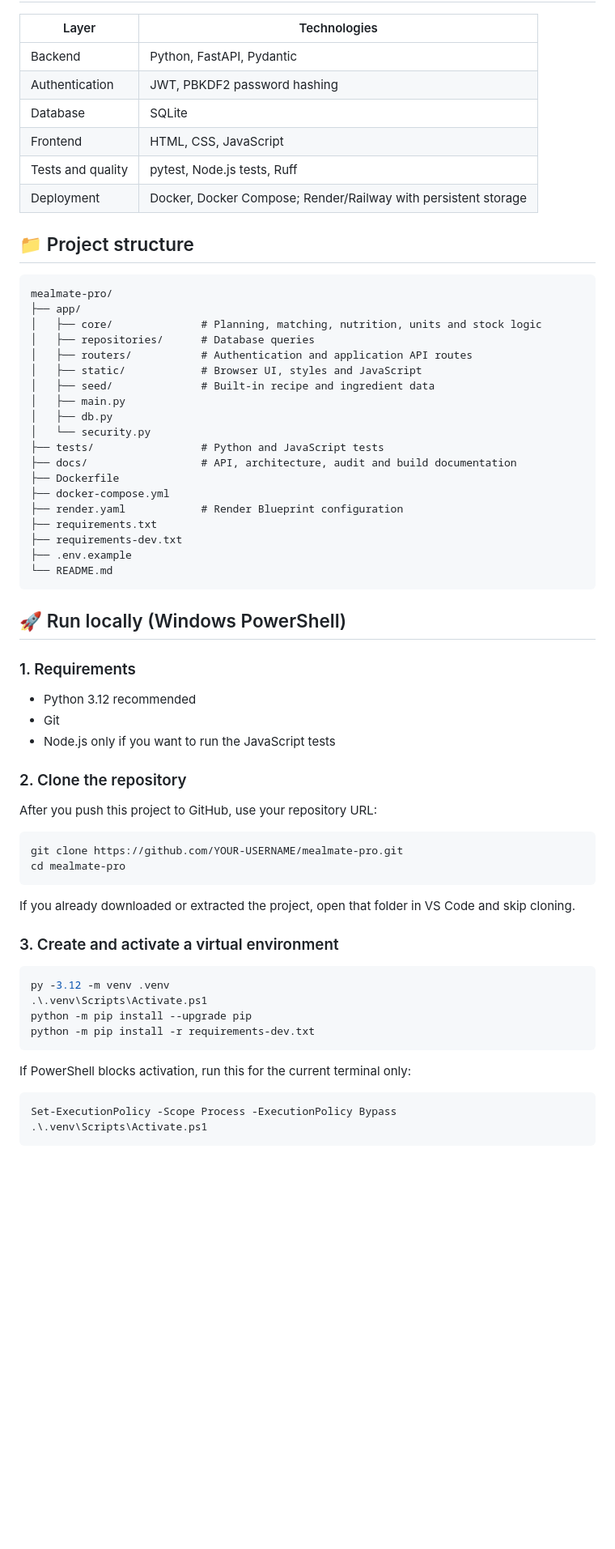
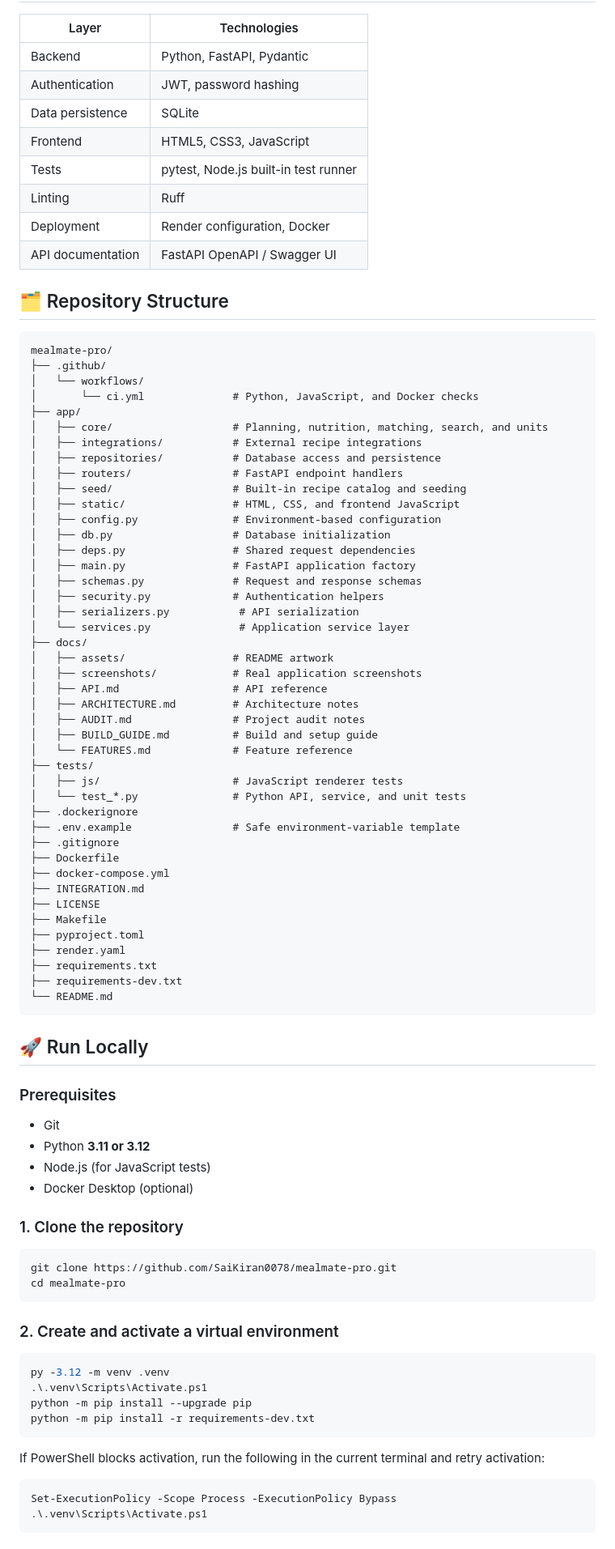
Before and after one commit to SaiKiran0078/mealmate-pro, a Markdown page: README.md, the part around the change printed below. Shown: that part at 81% size. Drawn GitHub-style; blank space fills up the shorter version.

````diff
--- a/README.md
+++ b/README.md
@@ -44,56 +77,79 @@ docs/
 | Layer | Technologies |
 |---|---|
 | Backend | Python, FastAPI, Pydantic |
-| Authentication | JWT, PBKDF2 password hashing |
-| Database | SQLite |
-| Frontend | HTML, CSS, JavaScript |
-| Tests and quality | pytest, Node.js tests, Ruff |
-| Deployment | Docker, Docker Compose; Render/Railway with persistent storage |
+| Authentication | JWT, password hashing |
+| Data persistence | SQLite |
+| Frontend | HTML5, CSS3, JavaScript |
+| Tests | pytest, Node.js built-in test runner |
+| Linting | Ruff |
+| Deployment | Render configuration, Docker |
+| API documentation | FastAPI OpenAPI / Swagger UI |
 
-## 📁 Project structure
+## 🗂️ Repository Structure
 
 ```text
 mealmate-pro/
+├── .github/
+│   └── workflows/
+│       └── ci.yml              # Python, JavaScript, and Docker checks
 ├── app/
-│   ├── core/              # Planning, matching, nutrition, units and stock logic
-│   ├── repositories/      # Database queries
-│   ├── routers/           # Authentication and application API routes
-│   ├── static/            # Browser UI, styles and JavaScript
-│   ├── seed/              # Built-in recipe and ingredient data
-│   ├── main.py
-│   ├── db.py
-│   └── security.py
-├── tests/                 # Python and JavaScript tests
-├── docs/                  # API, architecture, audit and build documentation
+│   ├── core/                   # Planning, nutrition, matching, search, and units
+│   ├── integrations/           # External recipe integrations
+│   ├── repositories/           # Database access and persistence
+│   ├── routers/                # FastAPI endpoint handlers
+│   ├── seed/                   # Built-in recipe catalog and seeding
+│   ├── static/                 # HTML, CSS, and frontend JavaScript
+│   ├── config.py               # Environment-based configuration
+│   ├── db.py                   # Database initialization
+│   ├── deps.py                 # Shared request dependencies
+│   ├── main.py                 # FastAPI application factory
+│   ├── schemas.py              # Request and response schemas
+│   ├── security.py             # Authentication helpers
+│   ├── serializers.py           # API serialization
+│   └── services.py              # Application service layer
+├── docs/
+│   ├── assets/                 # README artwork
+│   ├── screenshots/            # Real application screenshots
+│   ├── API.md                  # API reference
+│   ├── ARCHITECTURE.md         # Architecture notes
+│   ├── AUDIT.md                # Project audit notes
+│   ├── BUILD_GUIDE.md          # Build and setup guide
+│   └── FEATURES.md             # Feature reference
+├── tests/
+│   ├── js/                     # JavaScript renderer tests
+│   └── test_*.py               # Python API, service, and unit tests
+├── .dockerignore
+├── .env.example                # Safe environment-variable template
+├── .gitignore
 ├── Dockerfile
 ├── docker-compose.yml
-├── render.yaml            # Render Blueprint configuration
+├── INTEGRATION.md
+├── LICENSE
+├── Makefile
+├── pyproject.toml
+├── render.yaml
 ├── requirements.txt
 ├── requirements-dev.txt
-├── .env.example
 └── README.md
 ```
 
-## 🚀 Run locally (Windows PowerShell)
+## 🚀 Run Locally
 
-### 1. Requirements
+### Prerequisites
 
-- Python 3.12 recommended
 - Git
-- Node.js only if you want to run the JavaScript tests
+- Python **3.11 or 3.12**
+- Node.js (for JavaScript tests)
+- Docker Desktop (optional)
 
-### 2. Clone the repository
-
-After you push this project to GitHub, use your repository URL:
+### 1. Clone the repository
 
 ```powershell
-git clone https://github.com/YOUR-USERNAME/mealmate-pro.git
+git clone https://github.com/SaiKiran0078/mealmate-pro.git
 cd mealmate-pro
 ```
 
-If you already downloaded or extracted the project, open that folder in VS Code and skip cloning.
-
-### 3. Create and activate a virtual environment
+### 2. Create and activate a virtual environment
 
 ```powershell
 py -3.12 -m venv .venv
@@ -102,7 +158,7 @@ python -m pip install --upgrade pip
 python -m pip install -r requirements-dev.txt
 ```
 
-If PowerShell blocks activation, run this for the current terminal only:
+If PowerShell blocks activation, run the following in the current terminal and retry activation:
 
 ```powershell
 Set-ExecutionPolicy -Scope Process -ExecutionPolicy Bypass
````
Also changed, not shown: other parts of README.md (+123 -85 lines), docs/screenshots/fitness-nutrition.png (added), docs/screenshots/meal-planner.png (added), docs/screenshots/overview.png (added), docs/screenshots/pantry.png (added), docs/screenshots/recipes.png (added), 5 other files.
